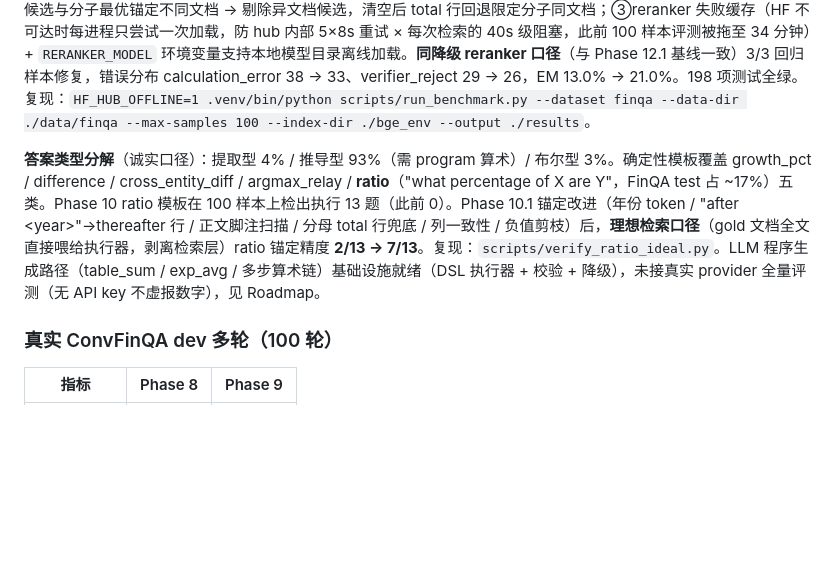
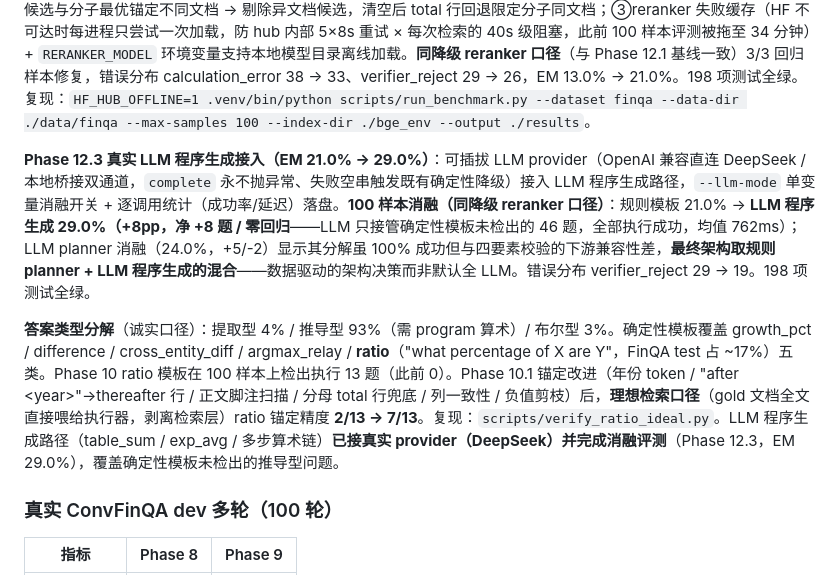
Before and after one commit to 223456png/verifin, a Markdown page: README.md, the part around the change. GitHub-like rendering; blank space fills up the shorter version.

```diff
--- a/README.md
+++ b/README.md
@@ -132,7 +132,9 @@ VeriFin 的答案：**以证据校验为中心的 Agent 循环** —— 检索
 
 **Phase 12 程序覆盖扩展 + 12.2 跨文档污染守卫（EM 8.0% → 21.0%）**：①句式扩展——ratio_of_to / pct_of_to / as_pct_of / hyphen_ratio / ROI-return 关键词 + average 年份区间模板，100 样本程序可检测子集 38 → 57 题，全测 1147 六族句式未检出 **122 → 9（-93%**，设计目标 ≥60%）；②v12 引入的三例回归逐样本复现（`scripts/repro_regressions.py`）定位到**跨公司同构表污染**——CME 题召回 GPN 股权计划表，分母短语命中其列头/行标签锚到异公司值 766801（正确分母为同表 total 行 1217121），`_ratio_candidates` 新增跨文档污染守卫：分母候选与分子最优锚定不同文档 → 剔除异文档候选，清空后 total 行回退限定分子同文档；③reranker 失败缓存（HF 不可达时每进程只尝试一次加载，防 hub 内部 5×8s 重试 × 每次检索的 40s 级阻塞，此前 100 样本评测被拖至 34 分钟）+ `RERANKER_MODEL` 环境变量支持本地模型目录离线加载。**同降级 reranker 口径**（与 Phase 12.1 基线一致）3/3 回归样本修复，错误分布 calculation_error 38 → 33、verifier_reject 29 → 26，EM 13.0% → 21.0%。198 项测试全绿。复现：`HF_HUB_OFFLINE=1 .venv/bin/python scripts/run_benchmark.py --dataset finqa --data-dir ./data/finqa --max-samples 100 --index-dir ./bge_env --output ./results`。
 
-**答案类型分解**（诚实口径）：提取型 4% / 推导型 93%（需 program 算术）/ 布尔型 3%。确定性模板覆盖 growth_pct / difference / cross_entity_diff / argmax_relay / **ratio**（"what percentage of X are Y"，FinQA test 占 ~17%）五类。Phase 10 ratio 模板在 100 样本上检出执行 13 题（此前 0）。Phase 10.1 锚定改进（年份 token / "after \<year\>"→thereafter 行 / 正文脚注扫描 / 分母 total 行兜底 / 列一致性 / 负值剪枝）后，**理想检索口径**（gold 文档全文直接喂给执行器，剥离检索层）ratio 锚定精度 **2/13 → 7/13**。复现：`scripts/verify_ratio_ideal.py`。LLM 程序生成路径（table_sum / exp_avg / 多步算术链）基础设施就绪（DSL 执行器 + 校验 + 降级），未接真实 provider 全量评测（无 API key 不虚报数字），见 Roadmap。
+**Phase 12.3 真实 LLM 程序生成接入（EM 21.0% → 29.0%）**：可插拔 LLM provider（OpenAI 兼容直连 DeepSeek / 本地桥接双通道，`complete` 永不抛异常、失败空串触发既有确定性降级）接入 LLM 程序生成路径，`--llm-mode` 单变量消融开关 + 逐调用统计（成功率/延迟）落盘。**100 样本消融（同降级 reranker 口径）**：规则模板 21.0% → **LLM 程序生成 29.0%（+8pp，净 +8 题 / 零回归**——LLM 只接管确定性模板未检出的 46 题，全部执行成功，均值 762ms）；LLM planner 消融（24.0%，+5/-2）显示其分解虽 100% 成功但与四要素校验的下游兼容性差，**最终架构取规则 planner + LLM 程序生成的混合**——数据驱动的架构决策而非默认全 LLM。错误分布 verifier_reject 29 → 19。198 项测试全绿。
+
+**答案类型分解**（诚实口径）：提取型 4% / 推导型 93%（需 program 算术）/ 布尔型 3%。确定性模板覆盖 growth_pct / difference / cross_entity_diff / argmax_relay / **ratio**（"what percentage of X are Y"，FinQA test 占 ~17%）五类。Phase 10 ratio 模板在 100 样本上检出执行 13 题（此前 0）。Phase 10.1 锚定改进（年份 token / "after \<year\>"→thereafter 行 / 正文脚注扫描 / 分母 total 行兜底 / 列一致性 / 负值剪枝）后，**理想检索口径**（gold 文档全文直接喂给执行器，剥离检索层）ratio 锚定精度 **2/13 → 7/13**。复现：`scripts/verify_ratio_ideal.py`。LLM 程序生成路径（table_sum / exp_avg / 多步算术链）**已接真实 provider（DeepSeek）并完成消融评测**（Phase 12.3，EM 29.0%），覆盖确定性模板未检出的推导型问题。
 
 ### 真实 ConvFinQA dev 多轮（100 轮）
 
```
Also changed, not shown: results/resume_numbers.md (+16 -0 lines).
